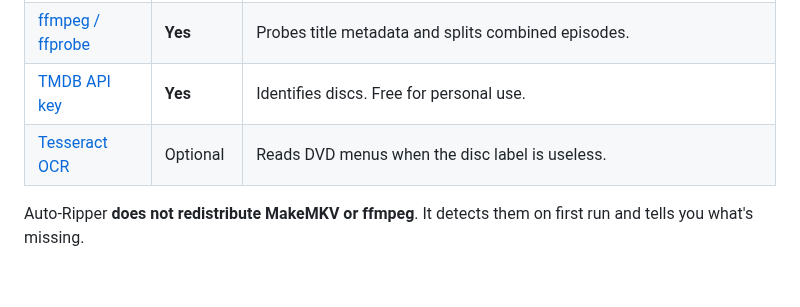
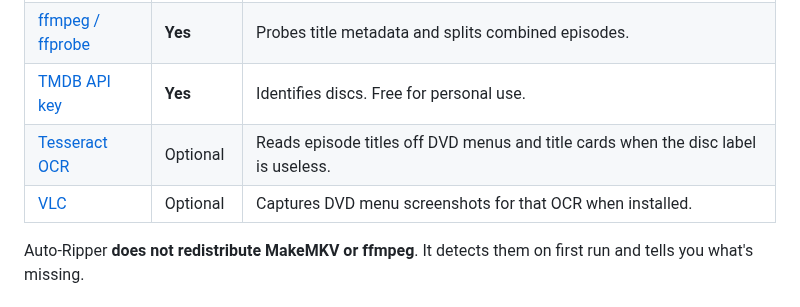
Before and after one commit to VanWardawg/auto-dvd-rippr, a Markdown page: README.md, the part around one of its changes. GitHub-like rendering; blank space fills up the shorter version.

```diff
--- a/README.md
+++ b/README.md
@@ -35,7 +37,8 @@ them. You need these installed before it can rip anything:
 | [MakeMKV](https://www.makemkv.com/) | **Yes** | Reads and decrypts discs. The free beta key works but expires periodically; Auto-Ripper warns you before it does. |
 | [ffmpeg / ffprobe](https://ffmpeg.org/download.html) | **Yes** | Probes title metadata and splits combined episodes. |
 | [TMDB API key](https://www.themoviedb.org/settings/api) | **Yes** | Identifies discs. Free for personal use. |
-| [Tesseract OCR](https://github.com/UB-Mannheim/tesseract/wiki) | Optional | Reads DVD menus when the disc label is useless. |
+| [Tesseract OCR](https://github.com/UB-Mannheim/tesseract/wiki) | Optional | Reads episode titles off DVD menus and title cards when the disc label is useless. |
+| [VLC](https://www.videolan.org/) | Optional | Captures DVD menu screenshots for that OCR when installed. |
 
 Auto-Ripper **does not redistribute MakeMKV or ffmpeg**. It detects them on
 first run and tells you what's missing.
```
Also changed, not shown: other parts of README.md (+12 -3 lines), wiki/setup.md (+16 -4 lines), docs/images/app-window.png (added), 1 other file.
